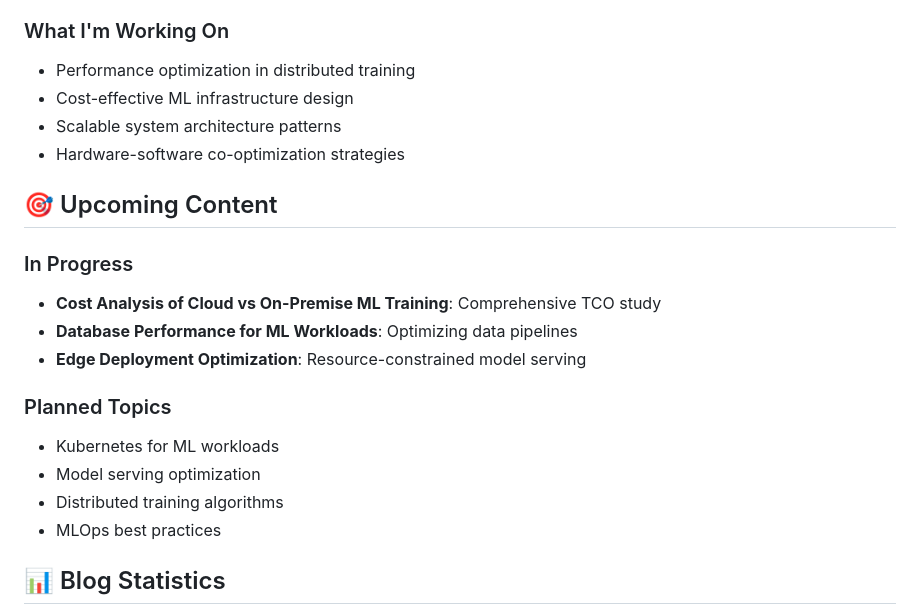
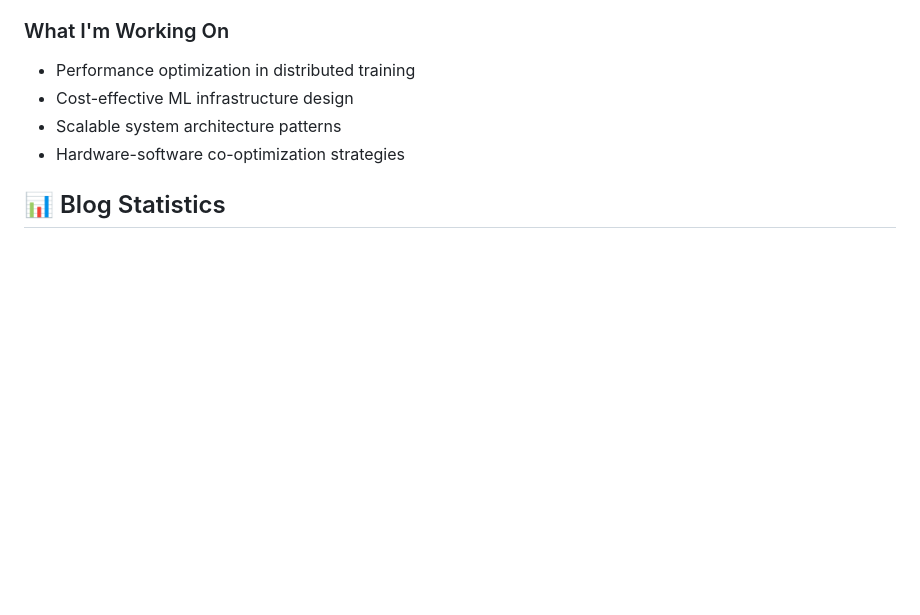
Before and after one commit to ahjavid/technical-notes-blog, a Markdown page: README.md, the part around one of its changes. Rendered like a GitHub page; blank space fills up the shorter version.

Commit message:
Remove outdated upcoming content section from README

```diff
--- a/README.md
+++ b/README.md
@@ -162,19 +162,6 @@ This blog is built with:
 - Scalable system architecture patterns
 - Hardware-software co-optimization strategies
 
-## 🎯 Upcoming Content
-
-### In Progress
-- **Cost Analysis of Cloud vs On-Premise ML Training**: Comprehensive TCO study
-- **Database Performance for ML Workloads**: Optimizing data pipelines
-- **Edge Deployment Optimization**: Resource-constrained model serving
-
-### Planned Topics
-- Kubernetes for ML workloads
-- Model serving optimization
-- Distributed training algorithms
-- MLOps best practices
-
 ## 📊 Blog Statistics
 
 - **Total Posts**: 4 comprehensive research analyses
```
Also changed, not shown: other parts of README.md (+1 -1 lines).
